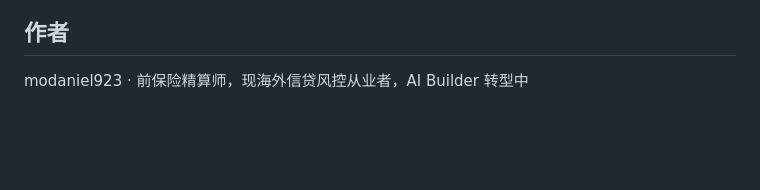
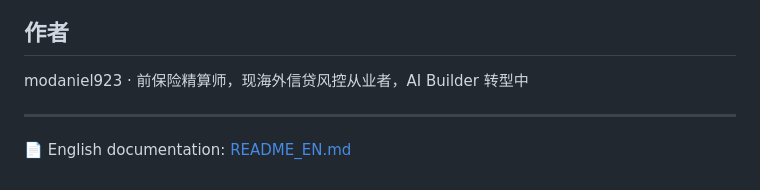
Before and after one commit to modaniel923-coder/risk-modeling-assistant, a Markdown page: README.md, the part around the change. Drawn GitHub-style; blank space fills up the shorter version.

Commit message:
docs: 补充英文 README 摘要（README_EN.md）并互链

```diff
--- a/README.md
+++ b/README.md
@@ -105,3 +105,7 @@ risk-modeling-assistant/
 ## 作者
 
 modaniel923 · 前保险精算师，现海外信贷风控从业者，AI Builder 转型中
+
+---
+
+📄 English documentation: [README_EN.md](README_EN.md)
```
Also changed, not shown: README_EN.md (added, +107 -0 lines).
